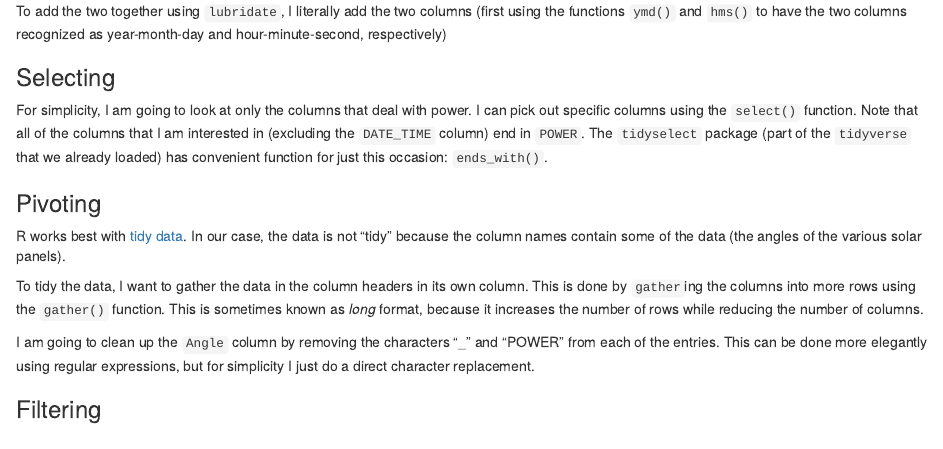
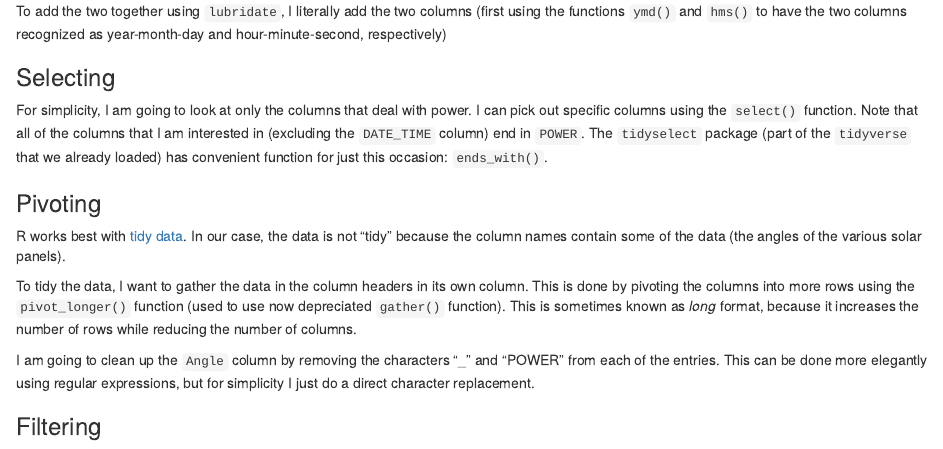
Before and after one commit to tyblu/epl_open_data_day_2020, an R Markdown document (solar_eg.rmd): the page in a window 1100 px wide, from 650 px down. Rendered offline with R 4.5, knitr and Pandoc, with nearby package versions; some code elsewhere in the file could not run offline.

Commit message:
Changed paragraph to reflect update from gather() to pivot_longer(). Sorry, the `gather`ing was witty, indeed...

````diff
--- a/solar_eg.rmd
+++ b/solar_eg.rmd
@@ -89,7 +89,7 @@ For simplicity, I am going to look at only the columns that deal with power. I c
 
 R works best with [tidy data](https://en.wikipedia.org/wiki/Tidy_data). In our case, the data is not "tidy" because the column names contain some of the data (the angles of the various solar panels).
 
-To tidy the data, I want to gather the data in the column headers in its own column. This is done by `gather`ing the columns into more rows using the `gather()` function. This is sometimes known as _long_ format, because it increases the number of rows while reducing the number of columns.
+To tidy the data, I want to gather the data in the column headers in its own column. This is done by pivoting the columns into more rows using the `pivot_longer()` function (used to use now depreciated `gather()` function). This is sometimes known as _long_ format, because it increases the number of rows while reducing the number of columns.
 
 ```{r Pivot to long format}
 
````
Also changed, not shown: solar_eg_complete.rmd (+1 -1 lines).
